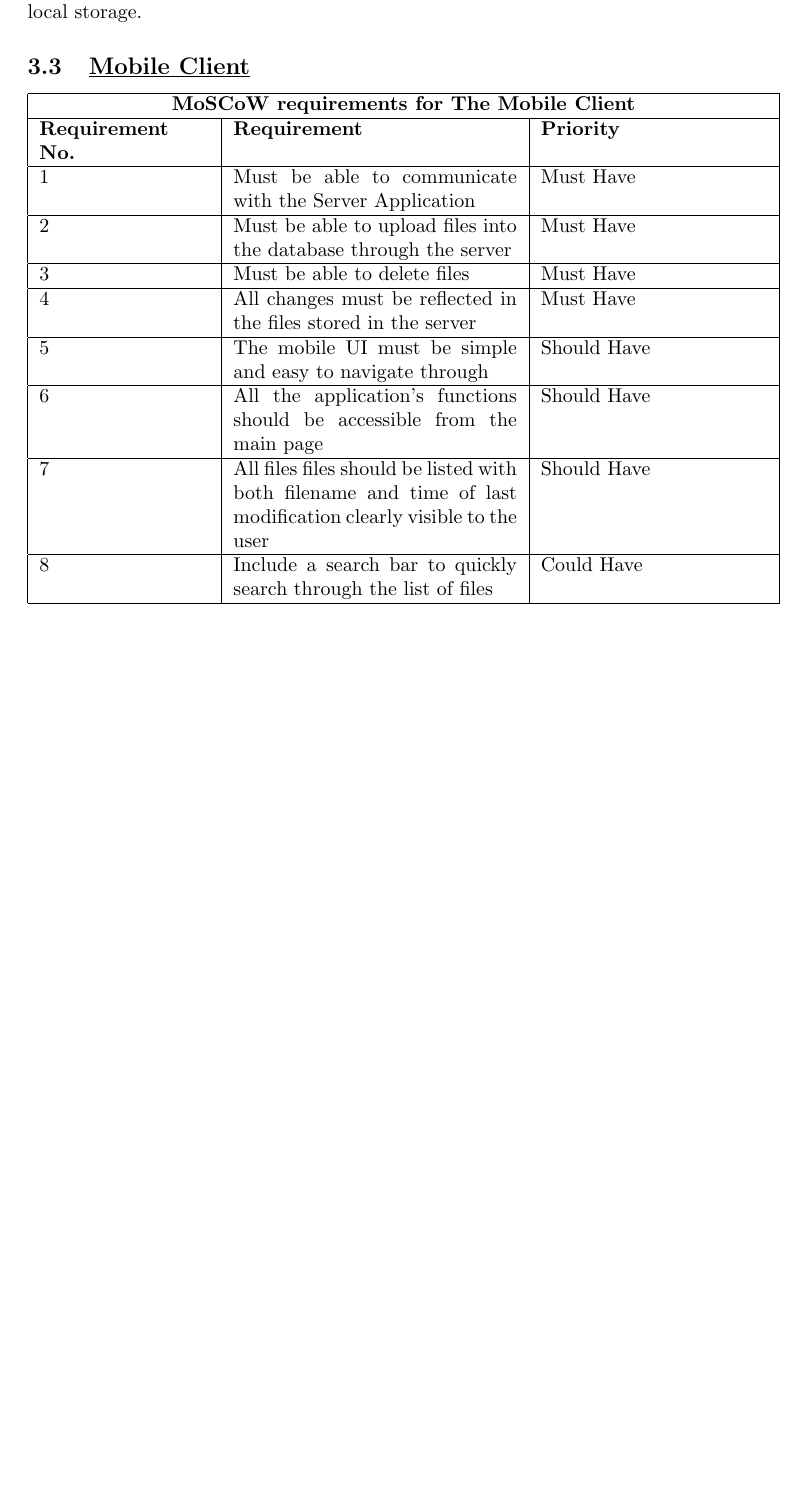
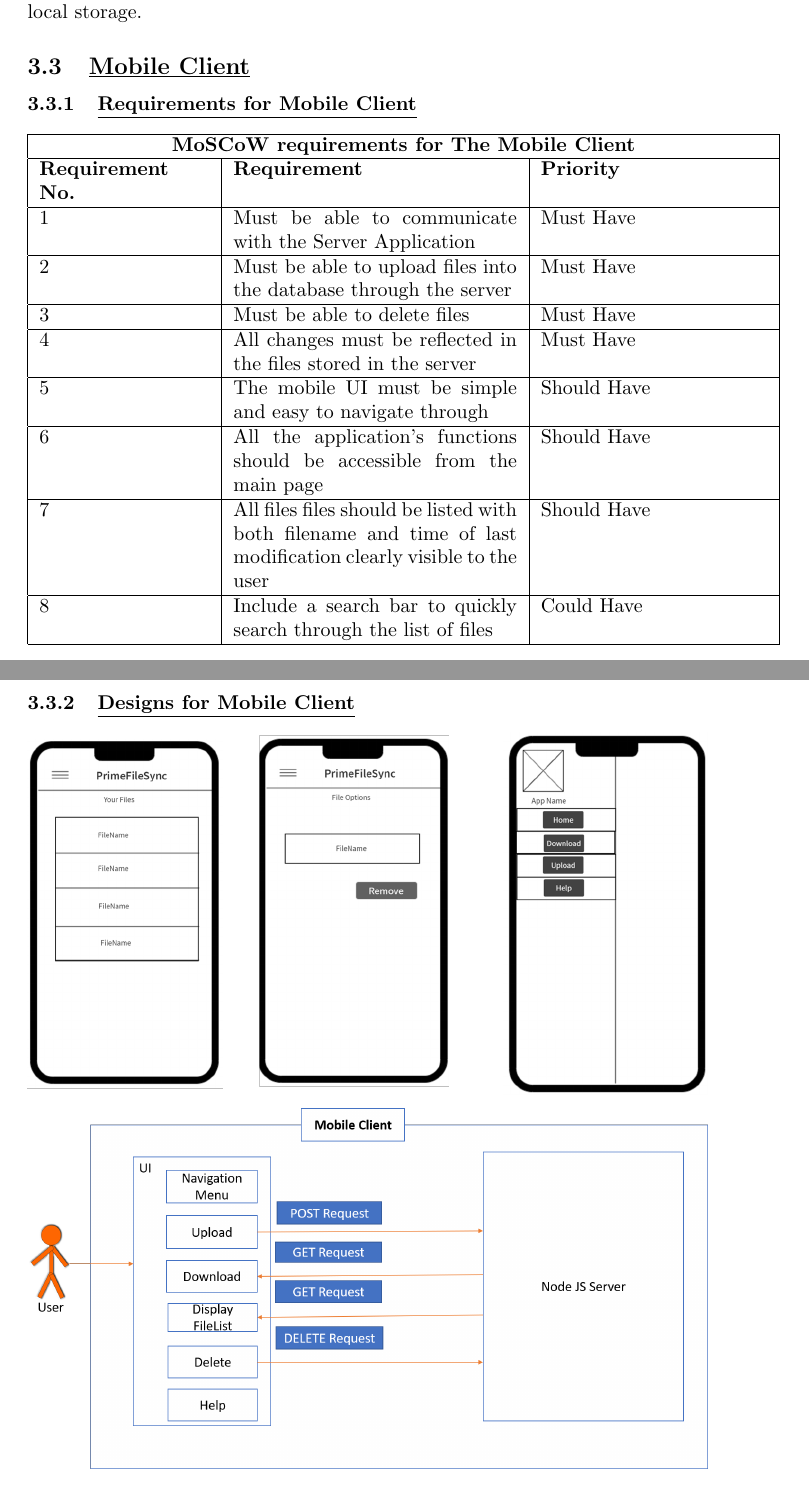
Before and after one commit to YusafOsei-Bonsu/Project-Prime-Dev, a LaTeX document (final_report/team_project_prime.tex): part of page 10 of 26 before the commit and two parts of pages 10 and 11 of 28 after it, the two joined at a grey line, cut so that both start at the same text, the shorter picture padded with empty space. Compiled offline with pdfLaTeX.

Commit message:
Update final report

```diff
--- a/final_report/team_project_prime.tex
+++ b/final_report/team_project_prime.tex
@@ -148,6 +148,7 @@ The above mock UI was sketched using MockFlow. This sketch provided a prediction
 A use-case diagram is a diagram that illustrates a system's functionalities through the end-user's perspective (Gibilisco, 2015). The above use-case diagram represents the desktop client's functionalities, which allows the user to selec files through their local file manager, upload files into the database via the server, delete database files using the server and download database files into the user's local storage.
 
 \subsection{\underline{Mobile Client}}
+\subsubsection{\underline{Requirements for Mobile Client}}
 \begin{tabular}{|p{3cm}|p{5cm}|p{4cm}|}
 \hline
 \multicolumn{3}{|c|}{\textbf{MoSCoW requirements for The Mobile Client}} \\
@@ -171,6 +172,13 @@ A use-case diagram is a diagram that illustrates a system's functionalities thro
 8 & Include a search bar to quickly search through the list of files & Could Have \\
 \hline
 \end{tabular}
+
+\subsubsection{\underline{Designs for Mobile Client}}
+\includegraphics[width=12cm]{/design/mobile/UI}
+
+\includegraphics[width=12cm]{/design/mobile/architecture}
+
+\includegraphics[width=12cm]{/design/mobile/usecase}
 
 \section{\underline{Implementation}}
 \subsection{\underline{Server Application}}
```
Also changed, not shown: final_report/team_project_prime.pdf, 1 other file.
